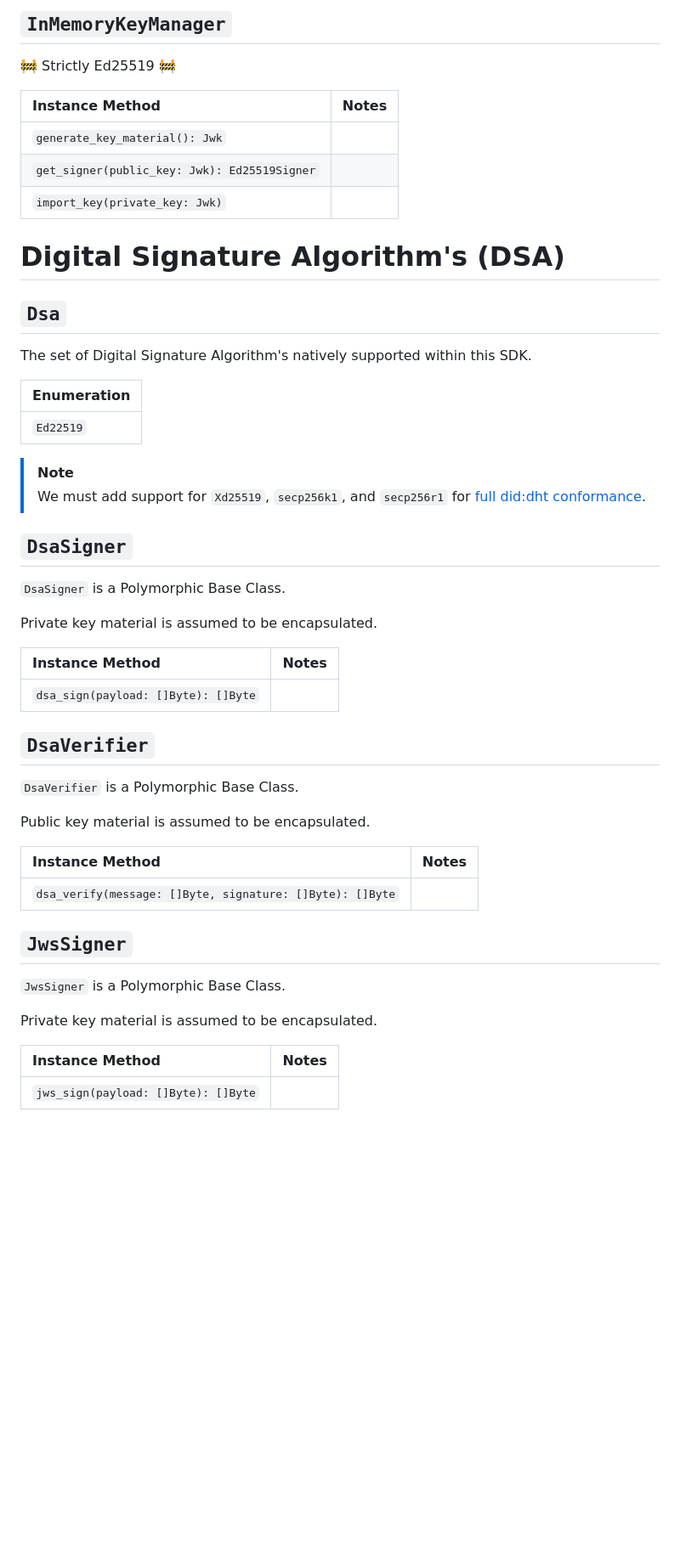
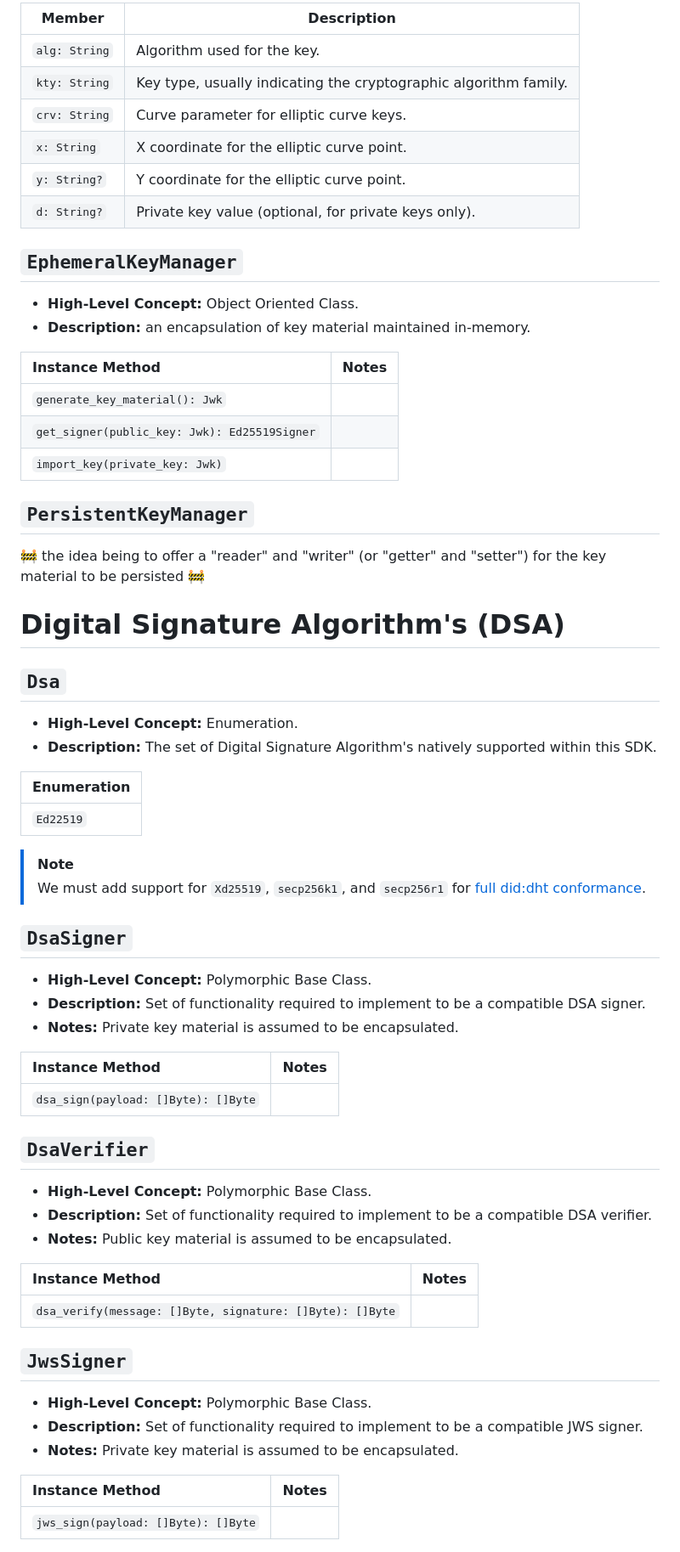
Before and after one commit to TBD54566975/web5-rs, a Markdown page: docs/API_DESIGN.md, the part around one of its changes. Shown at 85% size. Rendered like a GitHub page; blank space fills up the shorter version.

```diff
--- a/docs/API_DESIGN.md
+++ b/docs/API_DESIGN.md
@@ -98,7 +104,17 @@ The design definitions within this design document are intended to span any prog
 
-## `InMemoryKeyManager`
+| Member        | Description                                                      |
+| ------------- | ---------------------------------------------------------------- |
+| `alg: String` | Algorithm used for the key.                                      |
+| `kty: String` | Key type, usually indicating the cryptographic algorithm family. |
+| `crv: String` | Curve parameter for elliptic curve keys.                         |
+| `x: String`   | X coordinate for the elliptic curve point.                       |
+| `y: String?`  | Y coordinate for the elliptic curve point.                       |
+| `d: String?`  | Private key value (optional, for private keys only).             |
 
-🚧 Strictly Ed25519 🚧
+## `EphemeralKeyManager`
+
+- **High-Level Concept:** Object Oriented Class.
+- **Description:** an encapsulation of key material maintained in-memory.
 
 | Instance Method                              | Notes |
 | :------------------------------------------- | :---- |
@@ -106,11 +122,16 @@ The design definitions within this design document are intended to span any prog
 | `get_signer(public_key: Jwk): Ed25519Signer` |       |
 | `import_key(private_key: Jwk)`               |       |
 
+## `PersistentKeyManager`
+
+🚧 the idea being to offer a "reader" and "writer" (or "getter" and "setter") for the key material to be persisted 🚧
+
 # Digital Signature Algorithm's (DSA)
 
 ## `Dsa`
 
-The set of Digital Signature Algorithm's natively supported within this SDK.
+- **High-Level Concept:** Enumeration.
+- **Description:** The set of Digital Signature Algorithm's natively supported within this SDK.
 
 | Enumeration |
 | :---------- |
@@ -121,9 +142,9 @@ The set of Digital Signature Algorithm's natively supported within this SDK.
 
 ## `DsaSigner`
 
-`DsaSigner` is a Polymorphic Base Class.
-
-Private key material is assumed to be encapsulated.
+- **High-Level Concept:** Polymorphic Base Class.
+- **Description:** Set of functionality required to implement to be a compatible DSA signer.
+- **Notes:** Private key material is assumed to be encapsulated.
 
 | Instance Method                     | Notes |
 | :---------------------------------- | :---- |
@@ -131,9 +152,9 @@ Private key material is assumed to be encapsulated.
 
 ## `DsaVerifier`
 
-`DsaVerifier` is a Polymorphic Base Class.
-
-Public key material is assumed to be encapsulated.
+- **High-Level Concept:** Polymorphic Base Class.
+- **Description:** Set of functionality required to implement to be a compatible DSA verifier.
+- **Notes:** Public key material is assumed to be encapsulated.
 
 | Instance Method                                          | Notes |
 | :------------------------------------------------------- | :---- |
@@ -141,9 +162,9 @@ Public key material is assumed to be encapsulated.
 
 ## `JwsSigner`
 
-`JwsSigner` is a Polymorphic Base Class.
-
-Private key material is assumed to be encapsulated.
+- **High-Level Concept:** Polymorphic Base Class.
+- **Description:** Set of functionality required to implement to be a compatible JWS signer.
+- **Notes:** Private key material is assumed to be encapsulated.
 
 | Instance Method                     | Notes |
 | :---------------------------------- | :---- |
```
Also changed, not shown: other parts of docs/API_DESIGN.md (+99 -85 lines), 1 other file.
